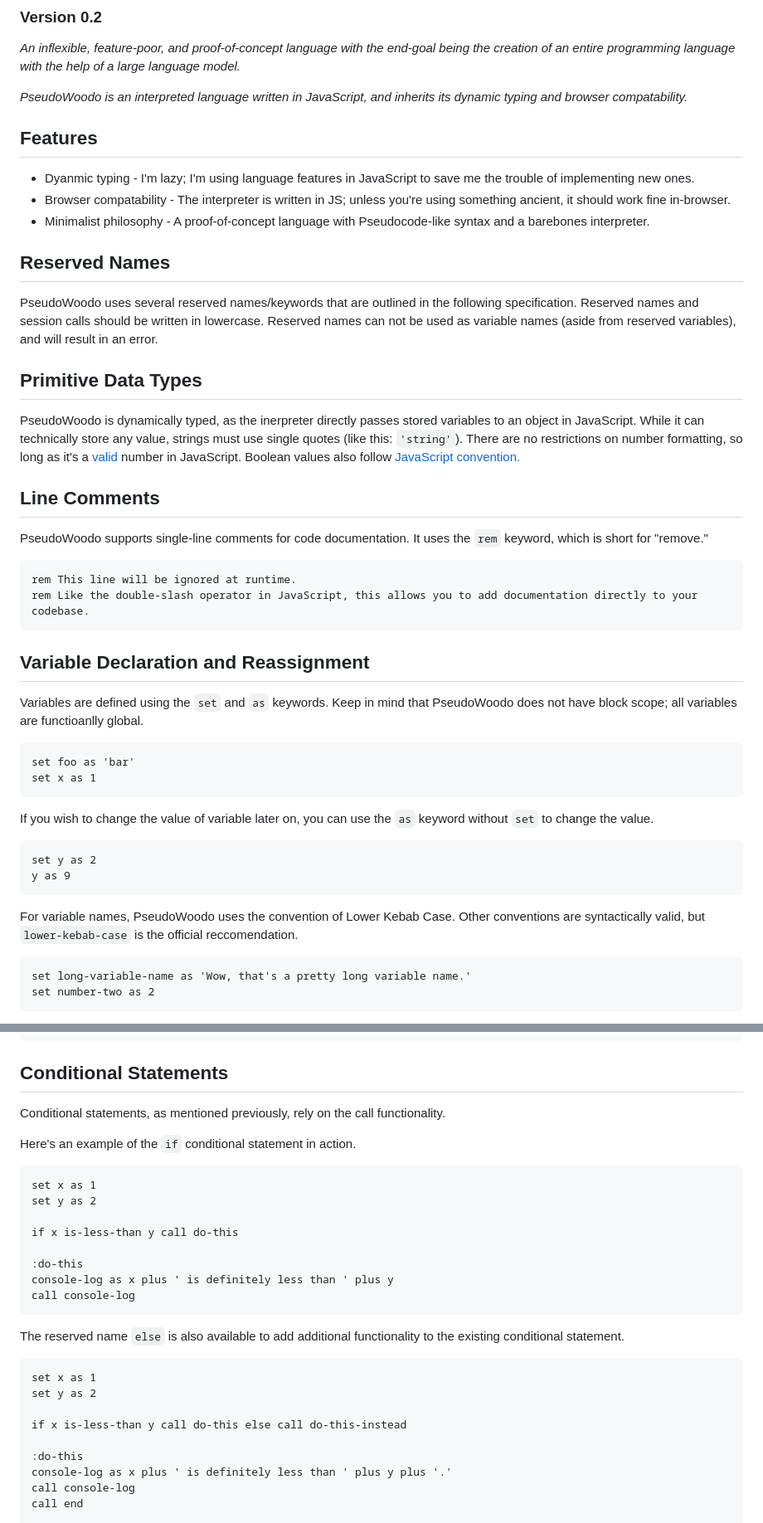
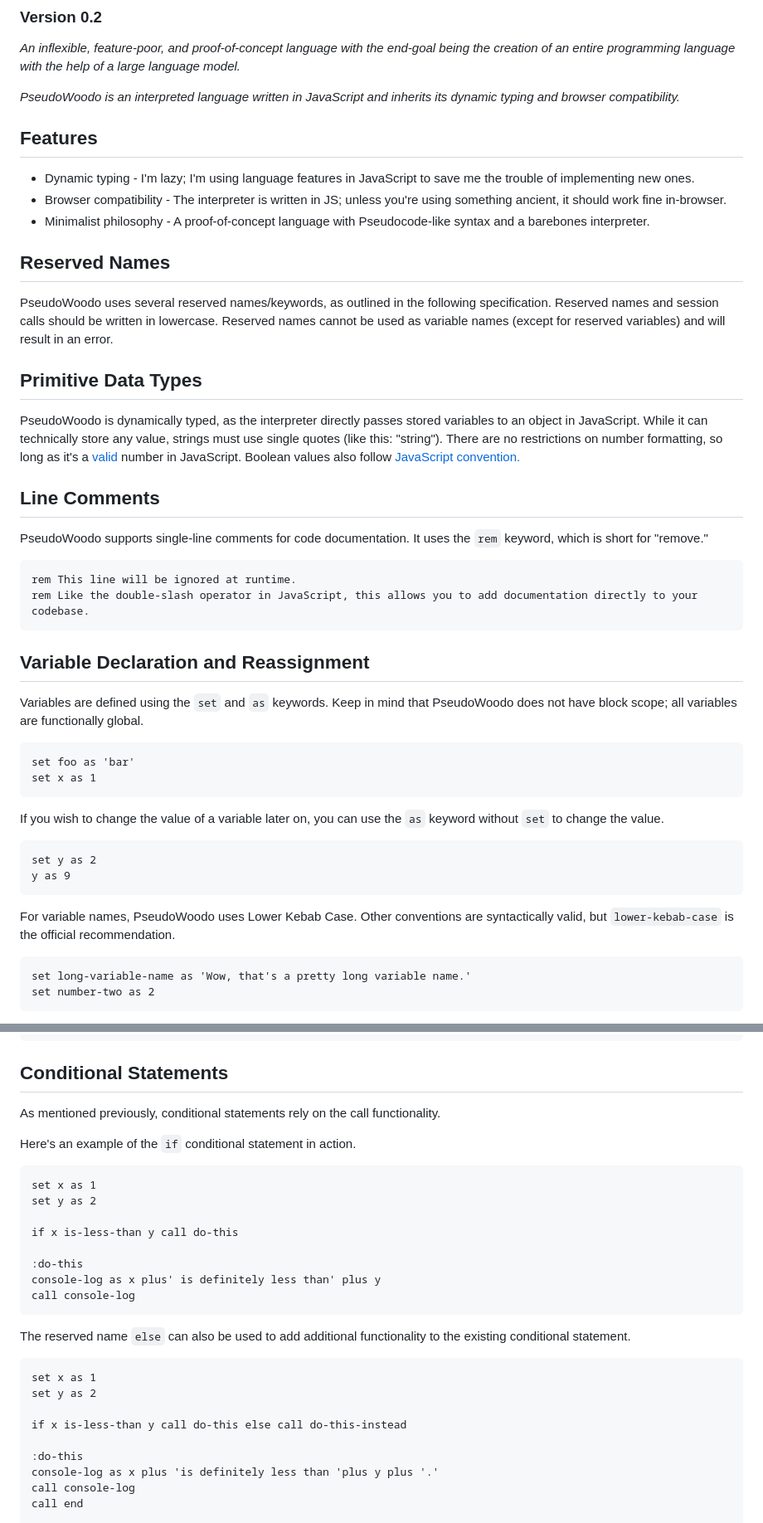
Before and after one commit to EuphoricPenguin/PseudoWoodo, a Markdown page: PseudoWoodo Language Specification.md, 2 parts joined by grey strips. Shown at 83% size. Rendered like a GitHub page.

Commit message:
Update PseudoWoodo Language Specification.md
Fixed some typos.

````diff
--- a/PseudoWoodo Language Specification.md
+++ b/PseudoWoodo Language Specification.md
@@ -3,21 +3,21 @@
 
 *An inflexible, feature-poor, and proof-of-concept language with the end-goal being the creation of an entire programming language with the help of a large language model.*
 
-*PseudoWoodo is an interpreted language written in JavaScript, and inherits its dynamic typing and browser compatability.*
+*PseudoWoodo is an interpreted language written in JavaScript and inherits its dynamic typing and browser compatibility.*
 
 ## Features
-- Dyanmic typing - I'm lazy; I'm using language features in JavaScript to save me the trouble of implementing new ones.
-- Browser compatability - The interpreter is written in JS; unless you're using something ancient, it should work fine in-browser.
+- Dynamic typing - I'm lazy; I'm using language features in JavaScript to save me the trouble of implementing new ones.
+- Browser compatibility - The interpreter is written in JS; unless you're using something ancient, it should work fine in-browser.
 - Minimalist philosophy - A proof-of-concept language with Pseudocode-like syntax and a barebones interpreter.
 
 ## Reserved Names
 
-PseudoWoodo uses several reserved names/keywords that are outlined in the following specification. Reserved names and session calls should be written in lowercase. Reserved names can not be used as variable names (aside from reserved variables), and will result in an error.
+PseudoWoodo uses several reserved names/keywords, as outlined in the following specification. Reserved names and session calls should be written in lowercase. Reserved names cannot be used as variable names (except for reserved variables) and will result in an error.
 
 ## Primitive Data Types
 
-PseudoWoodo is dynamically typed, as the inerpreter directly passes stored variables to an object in JavaScript.
-While it can technically store any value, strings must use single quotes (like this: `'string'`).
+PseudoWoodo is dynamically typed, as the interpreter directly passes stored variables to an object in JavaScript.
+While it can technically store any value, strings must use single quotes (like this: "string").
 There are no restrictions on number formatting, so long as it's a [valid](https://developer.mozilla.org/en-US/docs/Web/JavaScript/Reference/Lexical_grammar#numeric_literals) number in JavaScript. Boolean values also follow [JavaScript convention.](https://developer.mozilla.org/en-US/docs/Glossary/Boolean)
 
 ## Line Comments
@@ -31,21 +31,21 @@ rem Like the double-slash operator in JavaScript, this allows you to add documen
 
 ## Variable Declaration and Reassignment
 
-Variables are defined using the `set` and `as` keywords. Keep in mind that PseudoWoodo does not have block scope; all variables are functioanlly global.
+Variables are defined using the `set` and `as` keywords. Keep in mind that PseudoWoodo does not have block scope; all variables are functionally global.
 
 ```
 set foo as 'bar'
 set x as 1
 ```
 
-If you wish to change the value of variable later on, you can use the `as` keyword without `set` to change the value.
+If you wish to change the value of a variable later on, you can use the `as` keyword without `set` to change the value.
 
 ```
 set y as 2
 y as 9
 ```
 
-For variable names, PseudoWoodo uses the convention of Lower Kebab Case. Other conventions are syntactically valid, but `lower-kebab-case` is the official reccomendation.
+For variable names, PseudoWoodo uses Lower Kebab Case. Other conventions are syntactically valid, but `lower-kebab-case` is the official recommendation.
 
 ```
 set long-variable-name as 'Wow, that's a pretty long variable name.'
@@ -149,7 +149,7 @@ call console-clear
 
 ## Conditional Statements
 
-Conditional statements, as mentioned previously, rely on the call functionality.
+As mentioned previously, conditional statements rely on the call functionality.
 
 Here's an example of the `if` conditional statement in action.
 
@@ -160,10 +160,10 @@ set y as 2
 if x is-less-than y call do-this
 
 :do-this
-console-log as x plus ' is definitely less than ' plus y
+console-log as x plus' is definitely less than' plus y
 call console-log
 ```
-The reserved name `else` is also available to add additional functionality to the existing conditional statement.
+The reserved name `else` can also be used to add additional functionality to the existing conditional statement.
 
 ```
 set x as 1
@@ -172,7 +172,7 @@ set y as 2
 if x is-less-than y call do-this else call do-this-instead
 
 :do-this
-console-log as x plus ' is definitely less than ' plus y plus '.'
+console-log as x plus 'is definitely less than 'plus y plus '.'
 call console-log
 call end
 
````
Also changed, not shown: other parts of PseudoWoodo Language Specification.md (+11 -11 lines).
